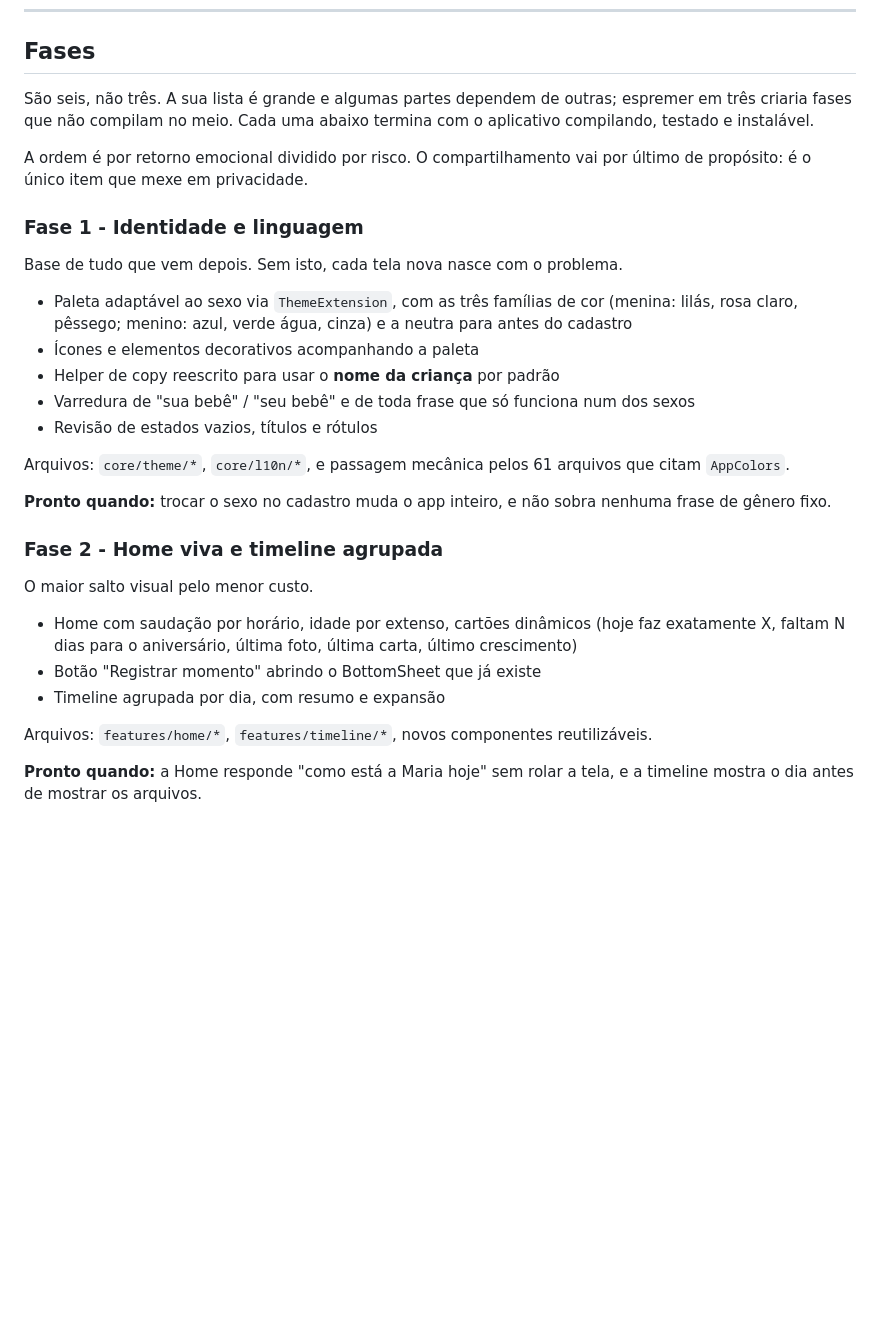
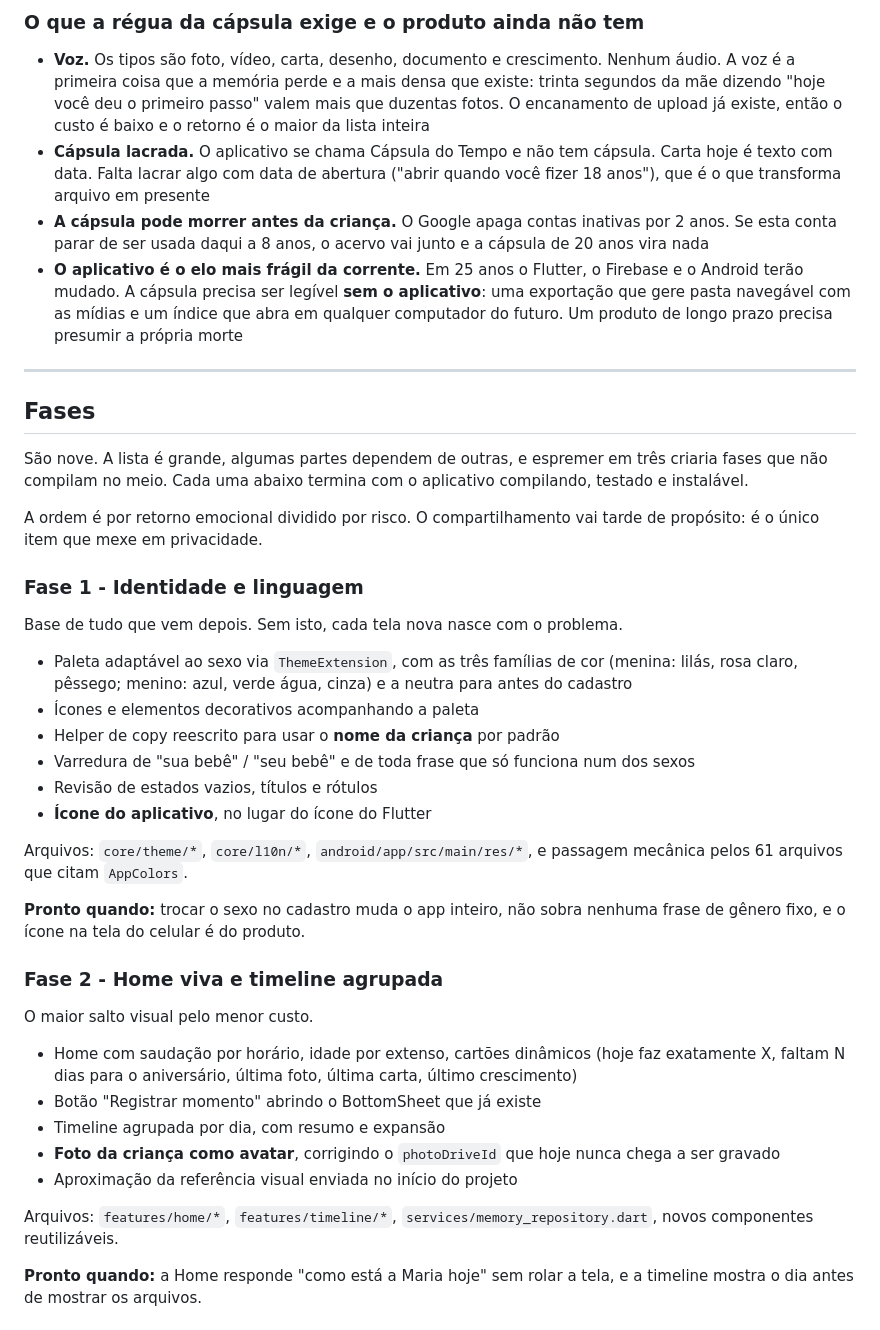
Before and after one commit to CodeByBrigido/NewBaby, a Markdown page: PLANO.md, the part around one of its changes. GitHub-like rendering; blank space fills up the shorter version.

```diff
--- a/PLANO.md
+++ b/PLANO.md
@@ -120,11 +161,33 @@ item; isso muda o desenho da tela e eu não vou afirmar sem verificar.
+### O que a régua da cápsula exige e o produto ainda não tem
+
+- **Voz.** Os tipos são foto, vídeo, carta, desenho, documento e
+  crescimento. Nenhum áudio. A voz é a primeira coisa que a memória perde
+  e a mais densa que existe: trinta segundos da mãe dizendo "hoje você deu
+  o primeiro passo" valem mais que duzentas fotos. O encanamento de upload
+  já existe, então o custo é baixo e o retorno é o maior da lista inteira
+- **Cápsula lacrada.** O aplicativo se chama Cápsula do Tempo e não tem
+  cápsula. Carta hoje é texto com data. Falta lacrar algo com data de
+  abertura ("abrir quando você fizer 18 anos"), que é o que transforma
+  arquivo em presente
+- **A cápsula pode morrer antes da criança.** O Google apaga contas
+  inativas por 2 anos. Se esta conta parar de ser usada daqui a 8 anos, o
+  acervo vai junto e a cápsula de 20 anos vira nada
+- **O aplicativo é o elo mais frágil da corrente.** Em 25 anos o Flutter,
+  o Firebase e o Android terão mudado. A cápsula precisa ser legível **sem
+  o aplicativo**: uma exportação que gere pasta navegável com as mídias e
+  um índice que abra em qualquer computador do futuro. Um produto de longo
+  prazo precisa presumir a própria morte
+
+---
+
 ## Fases
 
-São seis, não três. A sua lista é grande e algumas partes dependem de
-outras; espremer em três criaria fases que não compilam no meio. Cada uma
-abaixo termina com o aplicativo compilando, testado e instalável.
+São nove. A lista é grande, algumas partes dependem de outras, e espremer
+em três criaria fases que não compilam no meio. Cada uma abaixo termina
+com o aplicativo compilando, testado e instalável.
 
-A ordem é por retorno emocional dividido por risco. O compartilhamento
-vai por último de propósito: é o único item que mexe em privacidade.
+A ordem é por retorno emocional dividido por risco. O compartilhamento vai
+tarde de propósito: é o único item que mexe em privacidade.
 
 ### Fase 1 - Identidade e linguagem
 
@@ -138,12 +201,13 @@ Base de tudo que vem depois. Sem isto, cada tela nova nasce com o problema.
 - Varredura de "sua bebê" / "seu bebê" e de toda frase que só funciona num
   dos sexos
 - Revisão de estados vazios, títulos e rótulos
+- **Ícone do aplicativo**, no lugar do ícone do Flutter
 
-Arquivos: `core/theme/*`, `core/l10n/*`, e passagem mecânica pelos 61
-arquivos que citam `AppColors`.
+Arquivos: `core/theme/*`, `core/l10n/*`, `android/app/src/main/res/*`, e
+passagem mecânica pelos 61 arquivos que citam `AppColors`.
 
-**Pronto quando:** trocar o sexo no cadastro muda o app inteiro, e não
-sobra nenhuma frase de gênero fixo.
+**Pronto quando:** trocar o sexo no cadastro muda o app inteiro, não sobra
+nenhuma frase de gênero fixo, e o ícone na tela do celular é do produto.
 
 ### Fase 2 - Home viva e timeline agrupada
 
@@ -154,9 +218,12 @@ O maior salto visual pelo menor custo.
   última carta, último crescimento)
 - Botão "Registrar momento" abrindo o BottomSheet que já existe
 - Timeline agrupada por dia, com resumo e expansão
+- **Foto da criança como avatar**, corrigindo o `photoDriveId` que hoje
+  nunca chega a ser gravado
+- Aproximação da referência visual enviada no início do projeto
 
-Arquivos: `features/home/*`, `features/timeline/*`, novos componentes
-reutilizáveis.
+Arquivos: `features/home/*`, `features/timeline/*`,
+`services/memory_repository.dart`, novos componentes reutilizáveis.
 
 **Pronto quando:** a Home responde "como está a Maria hoje" sem rolar a
 tela, e a timeline mostra o dia antes de mostrar os arquivos.
```
Also changed, not shown: other parts of PLANO.md (+116 -28 lines).
